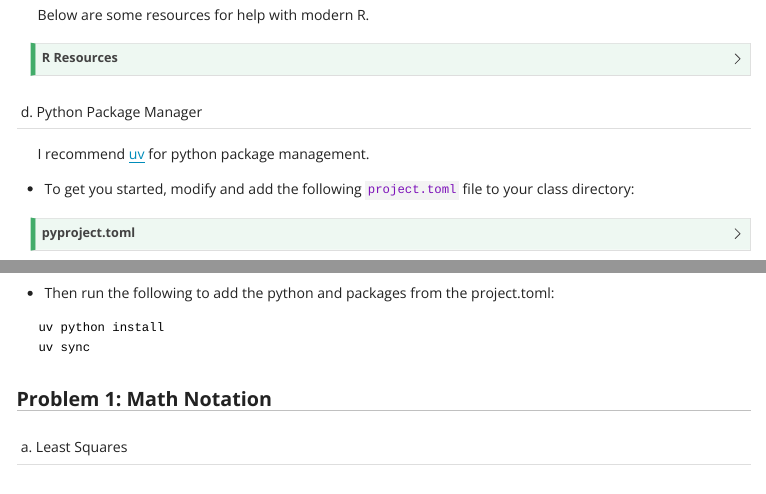
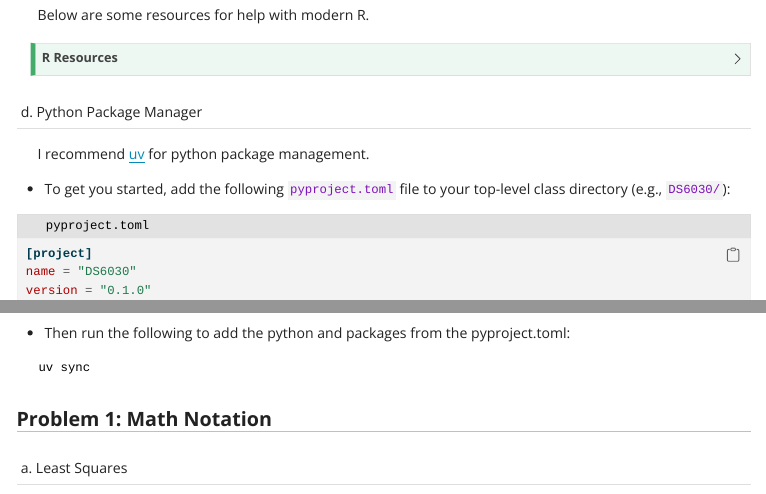
Before and after one commit to mdporter/DS6030, a Quarto document (homework/hw0.qmd): the page in a window 1100 px wide, from 1680 px down, and a second part further down, joined at a grey line. The pictures show the output file homework/hw0.html that the author committed with the source, opened offline; menus at the side of the page are left out.

Commit message:
improve R and uv instructions

````diff
--- a/homework/hw0.qmd
+++ b/homework/hw0.qmd
@@ -152,11 +152,9 @@
 
 I recommend [uv](https://docs.astral.sh/uv/) for python package management.
 
-- To get you started, modify and add the following `project.toml` file to your class directory:
+- To get you started, add the following `pyproject.toml` file to your top-level class directory (e.g., `DS6030/`):
 
-::: {.callout-tip collapse="true" title = "pyproject.toml"}
-
-```
+```toml {filename="pyproject.toml"}
 [project]
 name = "DS6030"
 version = "0.1.0"
@@ -186,12 +184,10 @@
   "ipykernel"
 ]
 ```
-:::
 
-- Then run the following to add the python and packages from the project.toml:
+- Then run the following to add the python and packages from the pyproject.toml:
 
 ```
-uv python install
 uv sync
 ```
 
````
Also changed, not shown: homework/hw0.html.
